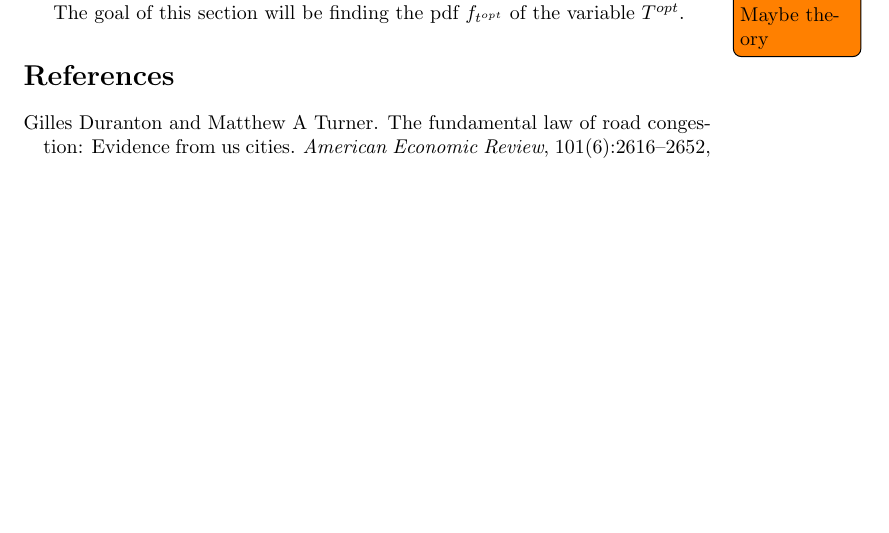
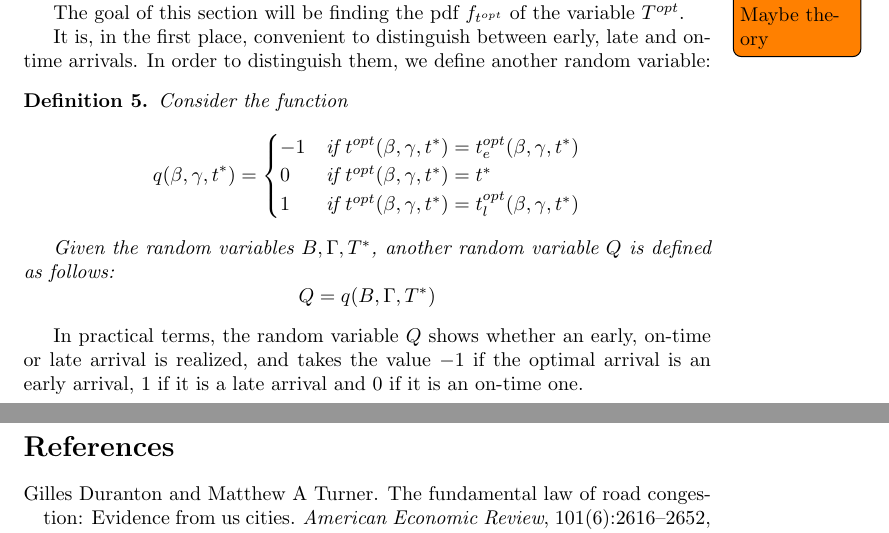
Before and after one commit to Piripuz/inverting-departure-paper, a LaTeX document (main.tex, which reads Sections/Likelihood.tex): part of page 17 of 18 before the commit and two parts of pages 17 and 18 of 18 after it, the two joined at a grey line, cut so that both start at the same text, the shorter picture padded with empty space. Compiled offline with pdfLaTeX.

Commit message:
Added definition of Q

```diff
--- a/Sections/Likelihood.tex
+++ b/Sections/Likelihood.tex
@@ -105,6 +105,30 @@ A random variable for the optimal arrival will be defined as follows:
 
 The goal of this section will be finding the pdf \(f_{t^{opt}}\) of the variable \(T^{opt}\).
 
+It is, in the first place,
+convenient to distinguish between early, late and on-time arrivals.
+In order to distinguish them, we define another random variable:
+\begin{definition}
+  Consider the function
+  \begin{equation*}
+    q(\beta, \gamma, t^*) =
+    \begin{cases}
+      -1 & \text{if } t^{opt}(\beta, \gamma, t^*) = t_e^{opt}(\beta, \gamma, t^*) \\
+      0 & \text{if } t^{opt}(\beta, \gamma, t^*) = t^* \\
+      1 & \text{if } t^{opt}(\beta, \gamma, t^*) = t_l^{opt}(\beta, \gamma, t^*)
+    \end{cases}
+  \end{equation*}
+
+  Given the random variables \(B, \Gamma, T^*\), another random variable \(Q\) is defined as follows:
+  \begin{equation*}
+    Q  = q(B, \Gamma, T^*)
+  \end{equation*}
+\end{definition}
+
+In practical terms, the random variable \(Q\) shows whether an early, on-time or late arrival is realized,
+and takes the value \(-1\) if the optimal arrival is an early arrival,
+\(1\) if it is a late arrival and \(0\) if it is an on-time one.
+
 %%% Local Variables:
 %%% mode: LaTeX
 %%% TeX-master: "../main"
```
